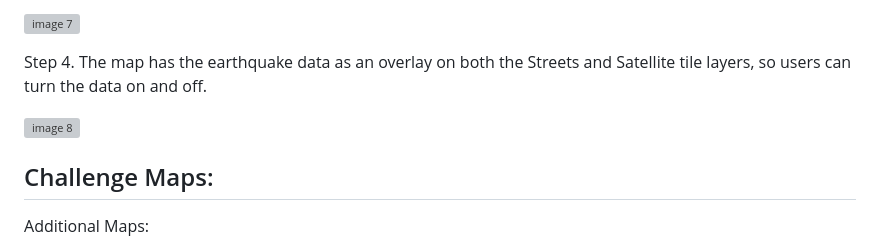
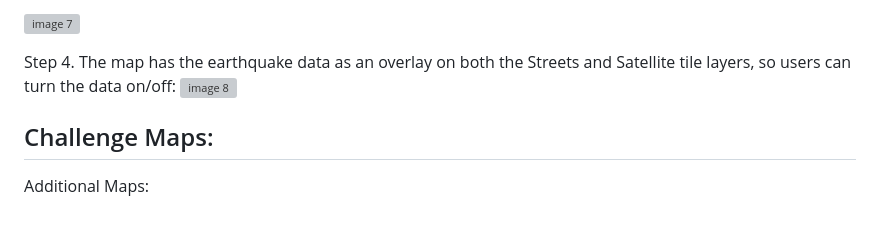
Before and after one commit to jhansolo33/Mapping_earthquakes, a Markdown page: README.md, the part around the change. Rendered like a GitHub page; blank space fills up the shorter version; grey boxes are pictures that could not be loaded.

```diff
--- a/README.md
+++ b/README.md
@@ -30,8 +30,7 @@ Even though, the size of the earthquake data based on magnitude looks great, it
 
 
 
-Step 4. The map has the earthquake data as an overlay on both the Streets and Satellite tile layers, so users can turn the data on and off.
-
+Step 4. The map has the earthquake data as an overlay on both the Streets and Satellite tile layers, so users can turn the data on/off:
 ![image 8](https://github.com/jhansolo33/Mapping_earthquakes/assets/119264589/48c8f4f8-bc88-4ff7-952b-6a1a5e1b9d59)
 
 ##  Challenge Maps:
```
